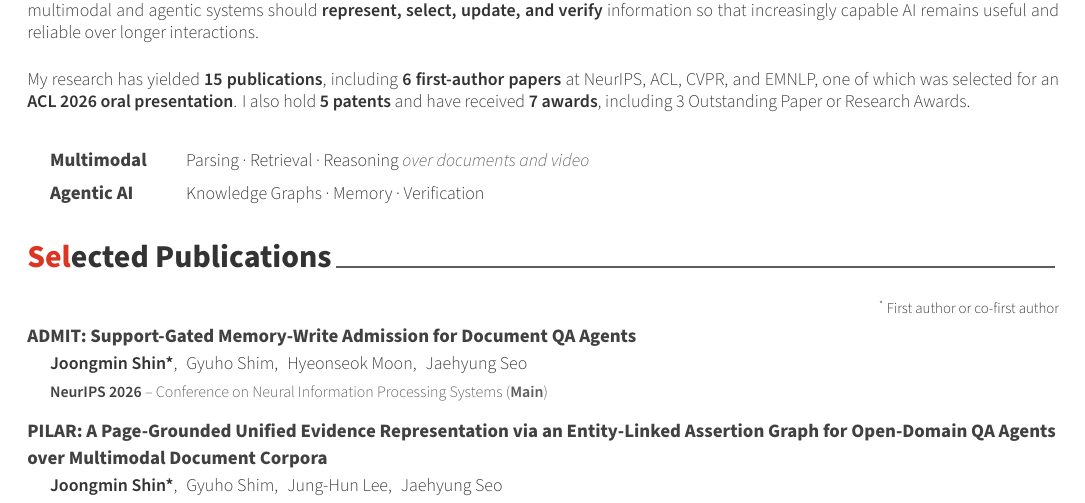
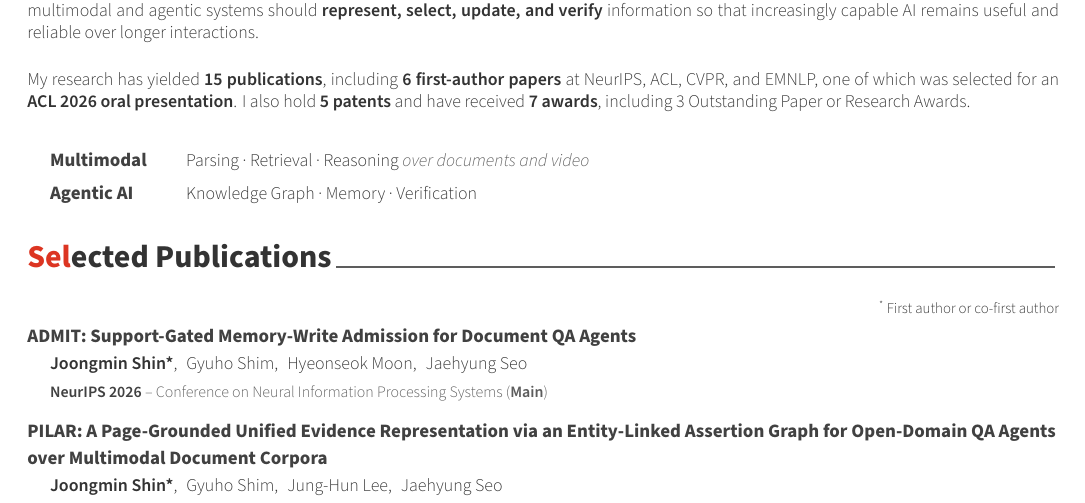
Before and after one commit to ShinJM-maker/ShinJM-maker.github.io, a LaTeX CV (_cv/cv.tex): part of page 1 of 5, cut so that both start at the same text. Compiled offline with XeLaTeX.

Commit message:
CV: Knowledge Graph (singular)
Co-Authored-By: Claude Opus 5.5 <noreply@anthropic.com>

```diff
--- a/_cv/cv.tex
+++ b/_cv/cv.tex
@@ -107,7 +107,7 @@ My research has yielded \textbf{15 publications}, including \textbf{6 first-auth
 {\setlength\tabcolsep{0pt}\renewcommand{\arraystretch}{1.2}%
 \begin{tabular*}{\textwidth}{@{\extracolsep{0pt}\hspace{4mm}} L{2.1cm} @{\hspace{3mm}} L{\textwidth-2.1cm-7mm}}
   {\fontsize{9.5pt}{1em}\bodyfont\bfseries\color{darktext} Multimodal} & {\fontsize{9pt}{1em}\bodyfontlight\color{text} Parsing \textperiodcentered{} Retrieval \textperiodcentered{} Reasoning {\itshape\color{graytext} over documents and video}} \\
-  {\fontsize{9.5pt}{1em}\bodyfont\bfseries\color{darktext} Agentic AI} & {\fontsize{9pt}{1em}\bodyfontlight\color{text} Knowledge Graphs \textperiodcentered{} Memory \textperiodcentered{} Verification} \\
+  {\fontsize{9.5pt}{1em}\bodyfont\bfseries\color{darktext} Agentic AI} & {\fontsize{9pt}{1em}\bodyfontlight\color{text} Knowledge Graph \textperiodcentered{} Memory \textperiodcentered{} Verification} \\
 \end{tabular*}}\par
 \vspace{0.5mm}
 
```
Also changed, not shown: CV/Curriculum_Vitae_Joongmin_Shin.pdf.
